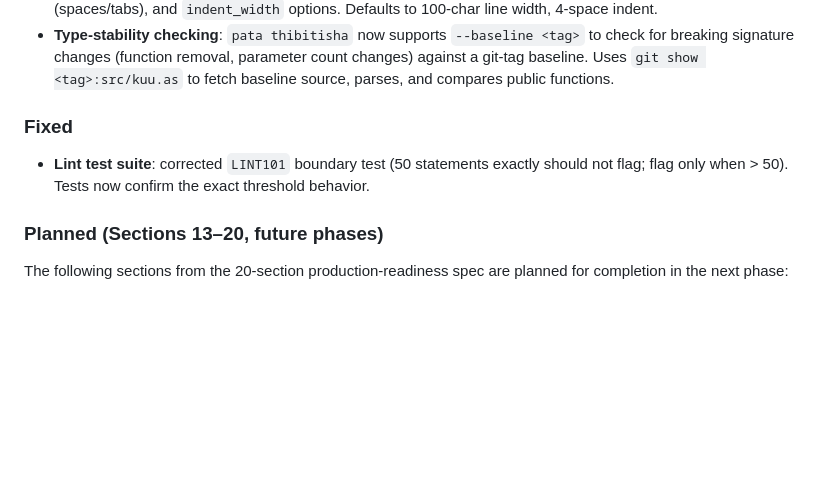
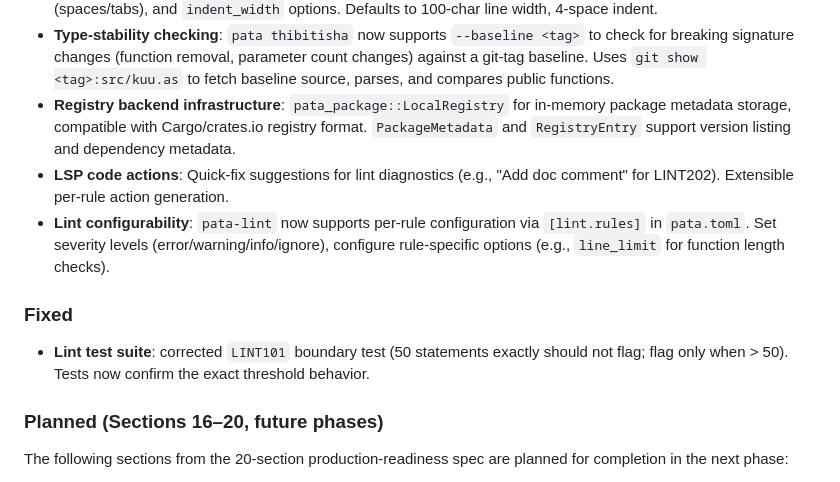
Before and after one commit to victorKariuki/Asili, a Markdown page: CHANGELOG.md, the part around the change. Rendered like a GitHub page; blank space fills up the shorter version.

Commit message:
docs: update CHANGELOG for Sections 10-15 completion

```diff
--- a/CHANGELOG.md
+++ b/CHANGELOG.md
@@ -30,13 +30,21 @@ The format is based on [Keep a Changelog](https://keepachangelog.com/en/1.1.0/).
 - **Type-stability checking**: `pata thibitisha` now supports `--baseline <tag>` to check for breaking
   signature changes (function removal, parameter count changes) against a git-tag baseline. Uses
   `git show <tag>:src/kuu.as` to fetch baseline source, parses, and compares public functions.
+- **Registry backend infrastructure**: `pata_package::LocalRegistry` for in-memory package metadata
+  storage, compatible with Cargo/crates.io registry format. `PackageMetadata` and `RegistryEntry`
+  support version listing and dependency metadata.
+- **LSP code actions**: Quick-fix suggestions for lint diagnostics (e.g., "Add doc comment" for
+  LINT202). Extensible per-rule action generation.
+- **Lint configurability**: `pata-lint` now supports per-rule configuration via `[lint.rules]` in
+  `pata.toml`. Set severity levels (error/warning/info/ignore), configure rule-specific options
+  (e.g., `line_limit` for function length checks).
 
 ### Fixed
 
 - **Lint test suite**: corrected `LINT101` boundary test (50 statements exactly should not flag; flag
   only when > 50). Tests now confirm the exact threshold behavior.
 
-### Planned (Sections 13–20, future phases)
+### Planned (Sections 16–20, future phases)
 
 The following sections from the 20-section production-readiness spec are planned for completion
 in the next phase:
```
